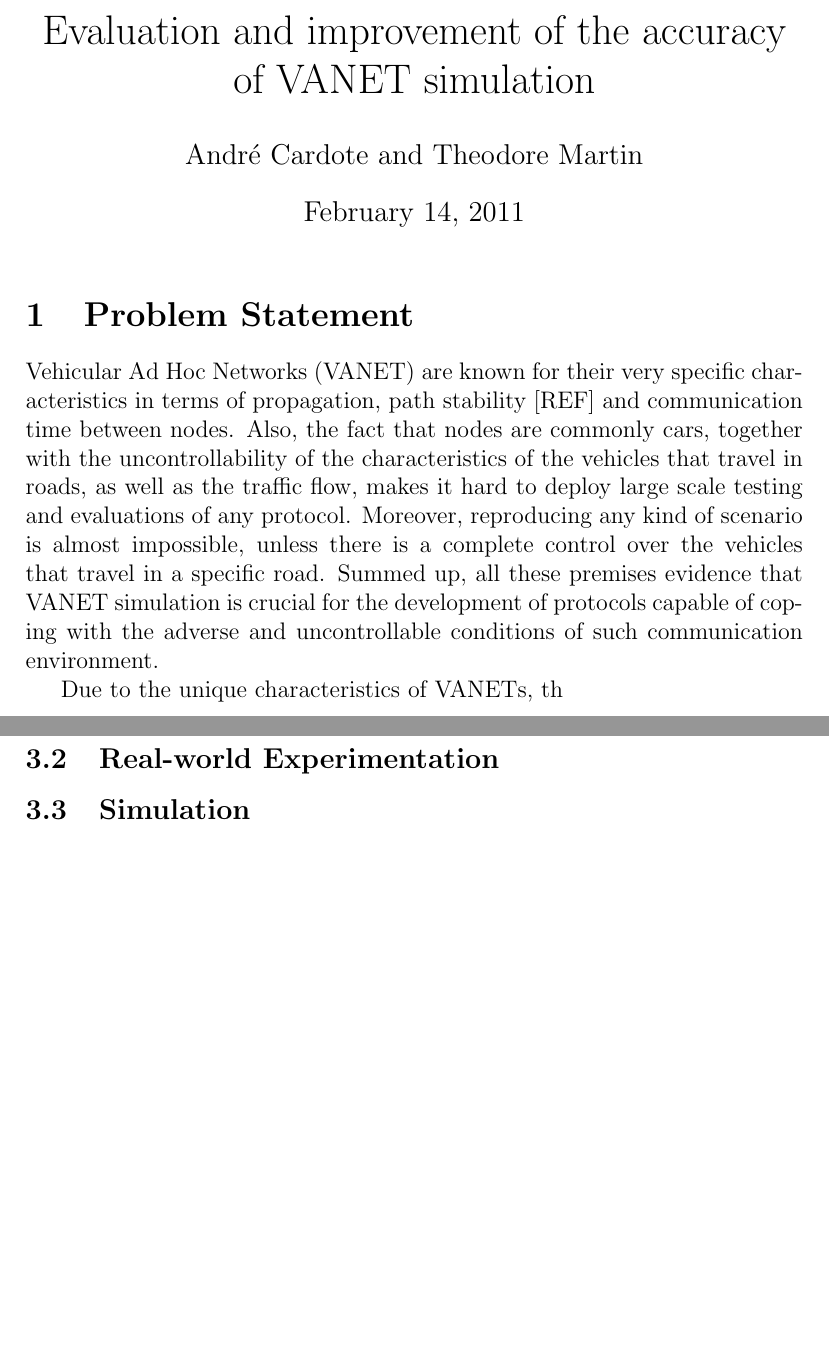
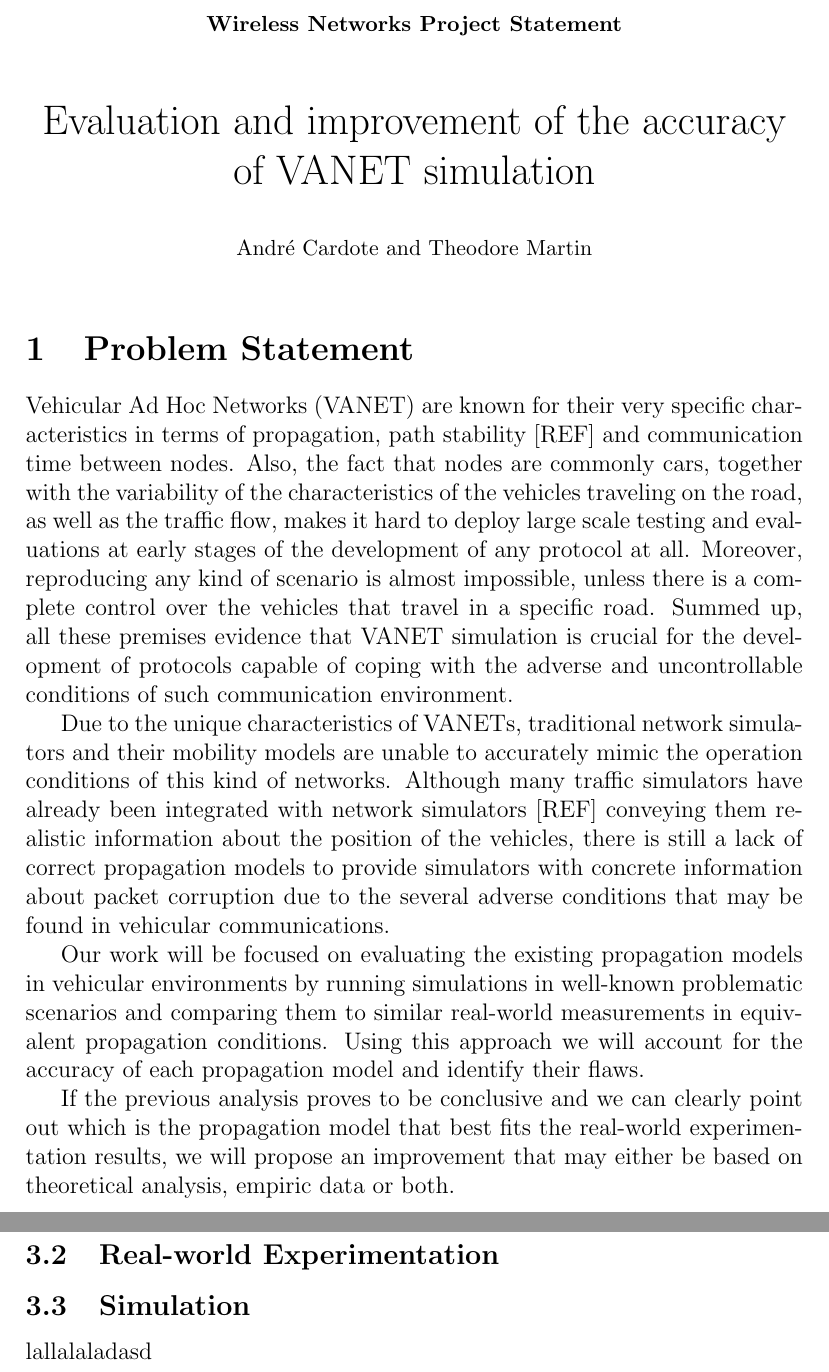
Before and after one commit to acardote/WN-Statement, a LaTeX document (statement.tex): two parts of pages 1 and 2 of 2, joined at a grey line, cut at the place of the change, the shorter picture padded with empty space. Compiled offline with pdfLaTeX.

Commit message:
First version of the problem statement

```diff
--- a/statement.tex
+++ b/statement.tex
@@ -1,19 +1,24 @@
 \documentclass[12pt]{article}
 \usepackage[utf8]{inputenc}
 \usepackage{amsmath}
-\title{Evaluation and improvement of the accuracy of VANET simulation}
 
-\date{\today}
+\title{\vspace{-14ex} {\small \textbf{Wireless Networks Project Statement}} \\
+		\vspace {3ex} Evaluation and improvement of the accuracy of VANET simulation}
 
-\author{Andr\'e Cardote and Theodore Martin}
-
+\author{\small Andr\'e Cardote and Theodore Martin}
+\date{}
 \begin{document}
   \maketitle
 
 \section{Problem Statement}
-Vehicular Ad Hoc Networks (VANET) are known for their very specific characteristics in terms of propagation, path stability [REF] and communication time between nodes. Also, the fact that nodes are commonly cars, together with the uncontrollability of the characteristics of the vehicles that travel in roads, as well as the traffic flow,  makes it hard to deploy large scale testing and evaluations of any protocol. Moreover, reproducing any kind of scenario is almost impossible, unless there is a complete control over the vehicles that travel in a specific road. Summed up, all these premises evidence that VANET simulation is crucial for the development of protocols capable of coping with the adverse and uncontrollable conditions of such communication environment.
+Vehicular Ad Hoc Networks (VANET) are known for their very specific characteristics in terms of propagation, path stability [REF] and communication time between nodes. Also, the fact that nodes are commonly cars, together with the variability of the characteristics of the vehicles traveling on the road, as well as the traffic flow, makes it hard to deploy large scale testing and evaluations at early stages of the development of any protocol at all. Moreover, reproducing any kind of scenario is almost impossible, unless there is a complete control over the vehicles that travel in a specific road. Summed up, all these premises evidence that VANET simulation is crucial for the development of protocols capable of coping with the adverse and uncontrollable conditions of such communication environment.
 
-Due to the unique characteristics of VANETs, th
+Due to the unique characteristics of VANETs, traditional network simulators and their mobility models are unable to accurately mimic the operation conditions of this kind of networks. Although many traffic simulators have already been integrated with network simulators [REF] conveying them realistic information about the position of the vehicles, there is still a lack of correct propagation models to provide simulators with concrete information about packet corruption due to the several adverse conditions that may be found in vehicular communications.
+
+Our work will be focused on evaluating the existing propagation models in vehicular environments by running simulations in well-known problematic scenarios and comparing them to similar real-world measurements in equivalent propagation conditions. Using this approach we will account for the accuracy of each propagation model and identify their flaws.
+
+If the previous analysis proves to be conclusive and we can clearly point out which is the propagation model that best fits the real-world experimentation results, we will propose an improvement that may either be based on theoretical analysis, empiric data or both.
+
 \subsection{Related Work}
 
 \section{Objectives and Contributions of our work}
@@ -25,6 +30,6 @@ Due to the unique characteristics of VANETs, th
 \subsection{Real-world Experimentation}
 
 \subsection{Simulation}
-
+lallalaladasd
 
 \end{document}
```
